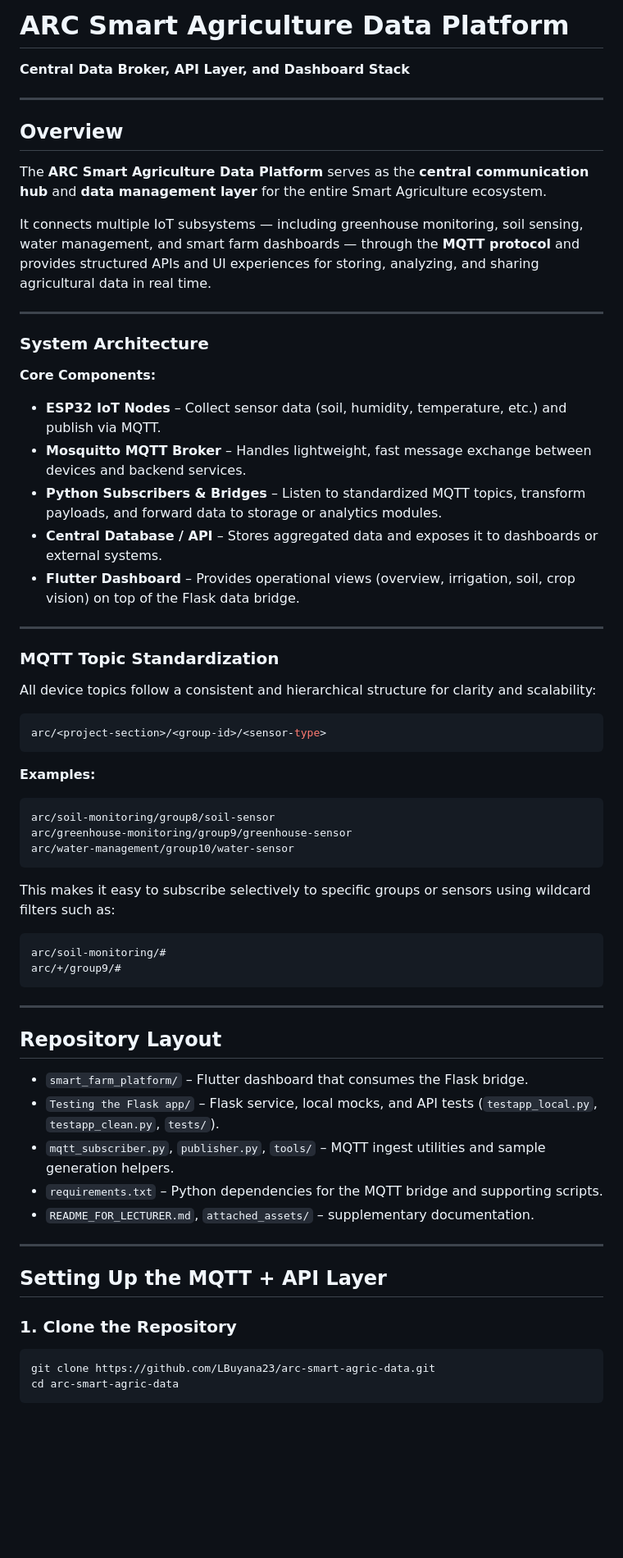
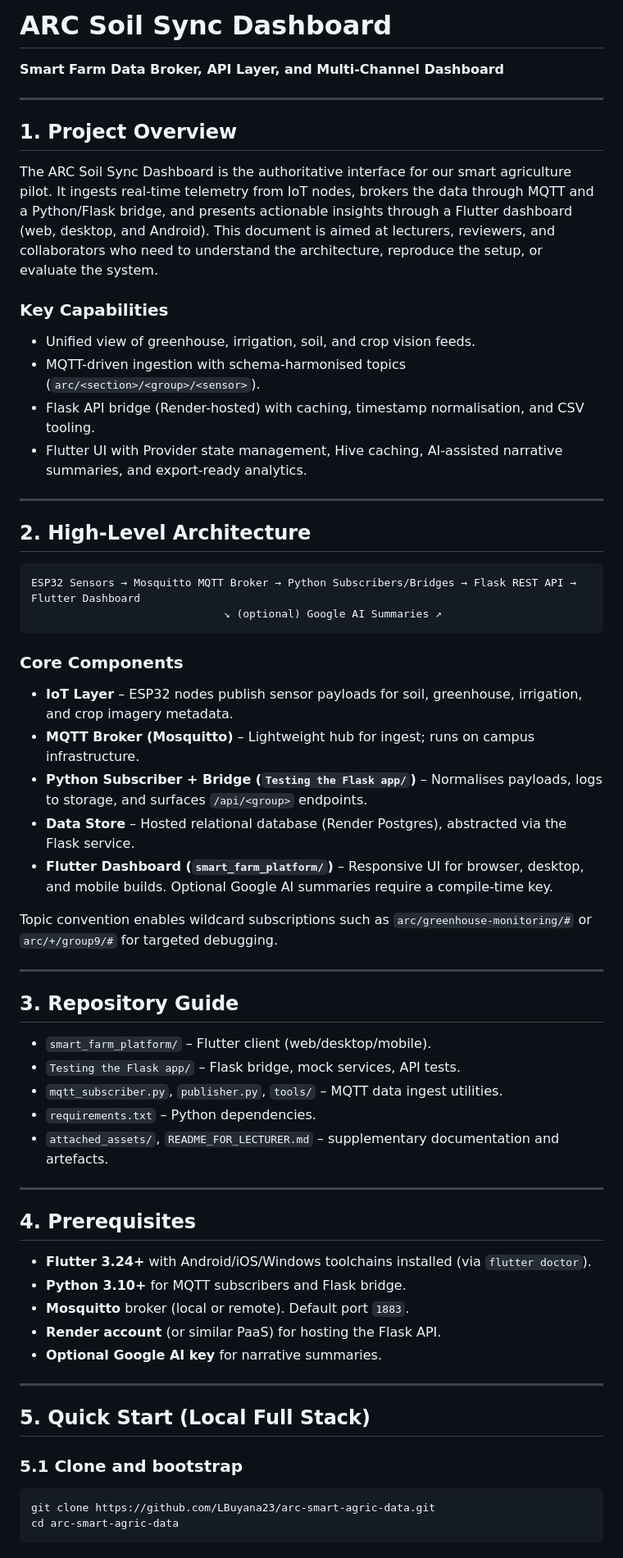
Before and after one commit to LBuyana23/arc-smart-agric-data, a Markdown page: README.md, the part around the change printed below. Shown: that part at 82% size. GitHub-like rendering; blank space fills up the shorter version.

````diff
--- a/README.md
+++ b/README.md
@@ -1,61 +1,58 @@
-# ARC Smart Agriculture Data Platform
-**Central Data Broker, API Layer, and Dashboard Stack**
+# ARC Soil Sync Dashboard
+**Smart Farm Data Broker, API Layer, and Multi-Channel Dashboard**
 
 ---
 
-## Overview
-The **ARC Smart Agriculture Data Platform** serves as the **central communication hub** and **data management layer** for the entire Smart Agriculture ecosystem.
+## 1. Project Overview
+The ARC Soil Sync Dashboard is the authoritative interface for our smart agriculture pilot. It ingests real-time telemetry from IoT nodes, brokers the data through MQTT and a Python/Flask bridge, and presents actionable insights through a Flutter dashboard (web, desktop, and Android). This document is aimed at lecturers, reviewers, and collaborators who need to understand the architecture, reproduce the setup, or evaluate the system.
 
-It connects multiple IoT subsystems — including greenhouse monitoring, soil sensing, water management, and smart farm dashboards — through the **MQTT protocol** and provides structured APIs and UI experiences for storing, analyzing, and sharing agricultural data in real time.
+### Key Capabilities
+- Unified view of greenhouse, irrigation, soil, and crop vision feeds.
+- MQTT-driven ingestion with schema-harmonised topics (`arc/<section>/<group>/<sensor>`).
+- Flask API bridge (Render-hosted) with caching, timestamp normalisation, and CSV tooling.
+- Flutter UI with Provider state management, Hive caching, AI-assisted narrative summaries, and export-ready analytics.
 
 ---
 
-### System Architecture
-**Core Components:**
-- **ESP32 IoT Nodes** – Collect sensor data (soil, humidity, temperature, etc.) and publish via MQTT.
-- **Mosquitto MQTT Broker** – Handles lightweight, fast message exchange between devices and backend services.
-- **Python Subscribers & Bridges** – Listen to standardized MQTT topics, transform payloads, and forward data to storage or analytics modules.
-- **Central Database / API** – Stores aggregated data and exposes it to dashboards or external systems.
-- **Flutter Dashboard** – Provides operational views (overview, irrigation, soil, crop vision) on top of the Flask data bridge.
+## 2. High-Level Architecture
+
+```
+ESP32 Sensors → Mosquitto MQTT Broker → Python Subscribers/Bridges → Flask REST API → Flutter Dashboard
+                              ↘ (optional) Google AI Summaries ↗
+```
+
+### Core Components
+- **IoT Layer** – ESP32 nodes publish sensor payloads for soil, greenhouse, irrigation, and crop imagery metadata.
+- **MQTT Broker (Mosquitto)** – Lightweight hub for ingest; runs on campus infrastructure.
+- **Python Subscriber + Bridge (`Testing the Flask app/`)** – Normalises payloads, logs to storage, and surfaces `/api/<group>` endpoints.
+- **Data Store** – Hosted relational database (Render Postgres), abstracted via the Flask service.
+- **Flutter Dashboard (`smart_farm_platform/`)** – Responsive UI for browser, desktop, and mobile builds. Optional Google AI summaries require a compile-time key.
+
+Topic convention enables wildcard subscriptions such as `arc/greenhouse-monitoring/#` or `arc/+/group9/#` for targeted debugging.
 
 ---
 
-### MQTT Topic Standardization
-All device topics follow a consistent and hierarchical structure for clarity and scalability:
-
-```bash
-arc/<project-section>/<group-id>/<sensor-type>
-```
-
-**Examples:**
-
-```bash
-arc/soil-monitoring/group8/soil-sensor
-arc/greenhouse-monitoring/group9/greenhouse-sensor
-arc/water-management/group10/water-sensor
-```
-
-This makes it easy to subscribe selectively to specific groups or sensors using wildcard filters such as:
-
-```
-arc/soil-monitoring/#
-arc/+/group9/#
-```
+## 3. Repository Guide
+- `smart_farm_platform/` – Flutter client (web/desktop/mobile).
+- `Testing the Flask app/` – Flask bridge, mock services, API tests.
+- `mqtt_subscriber.py`, `publisher.py`, `tools/` – MQTT data ingest utilities.
+- `requirements.txt` – Python dependencies.
+- `attached_assets/`, `README_FOR_LECTURER.md` – supplementary documentation and artefacts.
 
 ---
 
-## Repository Layout
-- `smart_farm_platform/` – Flutter dashboard that consumes the Flask bridge.
-- `Testing the Flask app/` – Flask service, local mocks, and API tests (`testapp_local.py`, `testapp_clean.py`, `tests/`).
-- `mqtt_subscriber.py`, `publisher.py`, `tools/` – MQTT ingest utilities and sample generation helpers.
-- `requirements.txt` – Python dependencies for the MQTT bridge and supporting scripts.
-- `README_FOR_LECTURER.md`, `attached_assets/` – supplementary documentation.
+## 4. Prerequisites
+- **Flutter 3.24+** with Android/iOS/Windows toolchains installed (via `flutter doctor`).
+- **Python 3.10+** for MQTT subscribers and Flask bridge.
+- **Mosquitto** broker (local or remote). Default port `1883`.
+- **Render account** (or similar PaaS) for hosting the Flask API.
+- **Optional Google AI key** for narrative summaries.
 
 ---
 
-## Setting Up the MQTT + API Layer
+## 5. Quick Start (Local Full Stack)
 
-### 1. Clone the Repository
+### 5.1 Clone and bootstrap
 ```bash
 git clone https://github.com/LBuyana23/arc-smart-agric-data.git
 cd arc-smart-agric-data
````
Also changed, not shown: other parts of README.md (+85 -71 lines).
